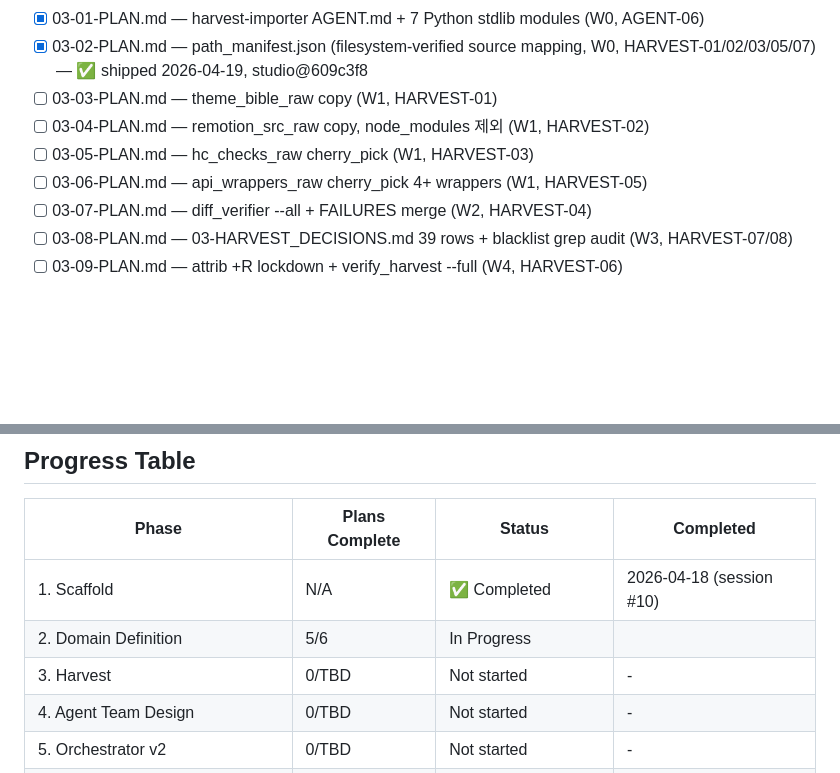
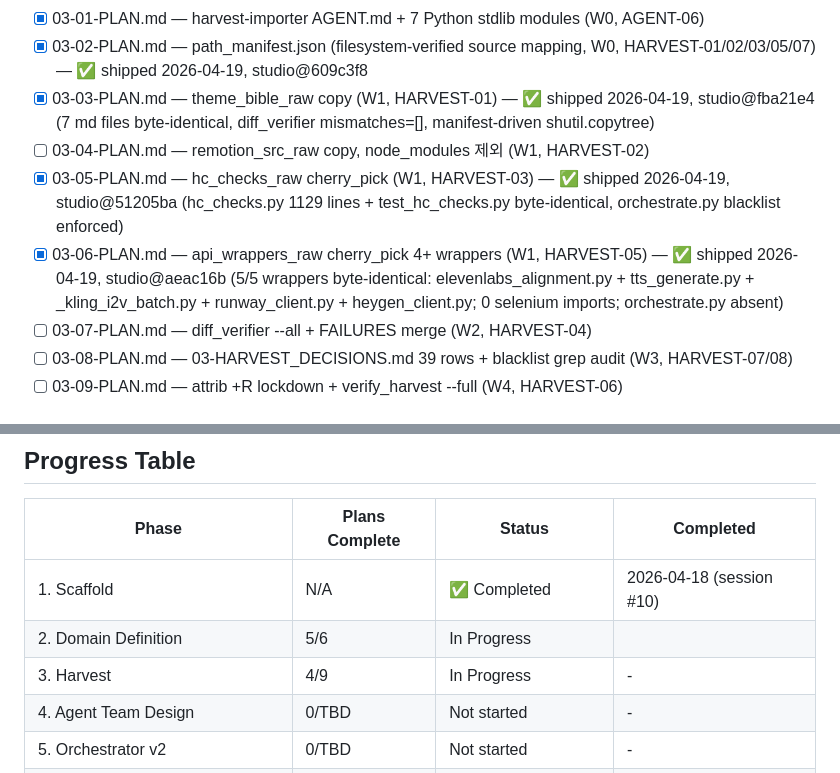
Before and after one commit to kanno321-create/shorts_studio, a Markdown page: .planning/ROADMAP.md, 2 parts joined by grey strips. GitHub-like rendering; blank space fills up the shorter version.

```diff
--- a/.planning/ROADMAP.md
+++ b/.planning/ROADMAP.md
@@ -75,10 +75,10 @@
 **Plans:** 9 plans (W0:2, W1:4, W2:1, W3:1, W4:1)
 - [x] 03-01-PLAN.md — harvest-importer AGENT.md + 7 Python stdlib modules (W0, AGENT-06)
 - [x] 03-02-PLAN.md — path_manifest.json (filesystem-verified source mapping, W0, HARVEST-01/02/03/05/07) — ✅ shipped 2026-04-19, studio@609c3f8
-- [ ] 03-03-PLAN.md — theme_bible_raw copy (W1, HARVEST-01)
+- [x] 03-03-PLAN.md — theme_bible_raw copy (W1, HARVEST-01) — ✅ shipped 2026-04-19, studio@fba21e4 (7 md files byte-identical, diff_verifier mismatches=[], manifest-driven shutil.copytree)
 - [ ] 03-04-PLAN.md — remotion_src_raw copy, node_modules 제외 (W1, HARVEST-02)
-- [ ] 03-05-PLAN.md — hc_checks_raw cherry_pick (W1, HARVEST-03)
-- [ ] 03-06-PLAN.md — api_wrappers_raw cherry_pick 4+ wrappers (W1, HARVEST-05)
+- [x] 03-05-PLAN.md — hc_checks_raw cherry_pick (W1, HARVEST-03) — ✅ shipped 2026-04-19, studio@51205ba (hc_checks.py 1129 lines + test_hc_checks.py byte-identical, orchestrate.py blacklist enforced)
+- [x] 03-06-PLAN.md — api_wrappers_raw cherry_pick 4+ wrappers (W1, HARVEST-05) — ✅ shipped 2026-04-19, studio@aeac16b (5/5 wrappers byte-identical: elevenlabs_alignment.py + tts_generate.py + _kling_i2v_batch.py + runway_client.py + heygen_client.py; 0 selenium imports; orchestrate.py absent)
 - [ ] 03-07-PLAN.md — diff_verifier --all + FAILURES merge (W2, HARVEST-04)
 - [ ] 03-08-PLAN.md — 03-HARVEST_DECISIONS.md 39 rows + blacklist grep audit (W3, HARVEST-07/08)
 - [ ] 03-09-PLAN.md — attrib +R lockdown + verify_harvest --full (W4, HARVEST-06)
@@ -202,7 +202,7 @@
 |-------|----------------|--------|-----------|
 | 1. Scaffold | N/A | ✅ Completed | 2026-04-18 (session #10) |
 | 2. Domain Definition | 5/6 | In Progress|  |
-| 3. Harvest | 0/TBD | Not started | - |
+| 3. Harvest | 4/9 | In Progress | - |
 | 4. Agent Team Design | 0/TBD | Not started | - |
 | 5. Orchestrator v2 | 0/TBD | Not started | - |
 | 6. Wiki + NotebookLM + FAILURES | 0/TBD | Not started | - |
```
Also changed, not shown: .planning/STATE.md (+10 -8 lines), 1 other file.
